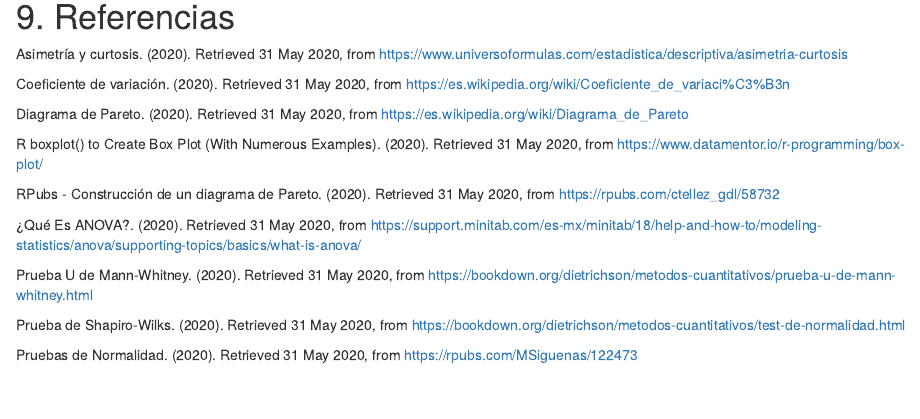
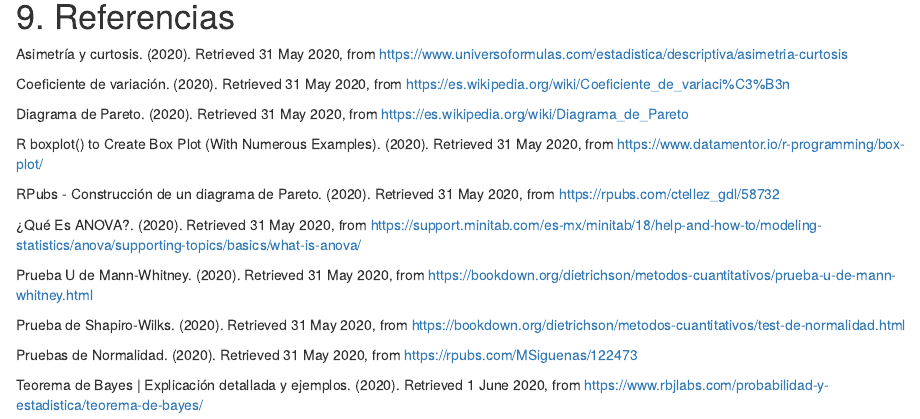
Before and after one commit to BpoomQ/manual-estadistica, an R Markdown document (manual_estadistica.Rmd): the page in a window 1100 px wide, from 15780 px down. Rendered offline with R 4.5, knitr and Pandoc, with nearby package versions; code that draws random numbers runs with fixed seeds of ours; some code elsewhere in the file could not run offline.

Commit message:
add bayes reference

```diff
--- a/manual_estadistica.Rmd
+++ b/manual_estadistica.Rmd
@@ -590,3 +590,5 @@ Prueba U de Mann-Whitney. (2020). Retrieved 31 May 2020, from  https://bookdown.
 Prueba de Shapiro-Wilks. (2020). Retrieved 31 May 2020, from https://bookdown.org/dietrichson/metodos-cuantitativos/test-de-normalidad.html
 
 Pruebas de Normalidad. (2020). Retrieved 31 May 2020, from https://rpubs.com/MSiguenas/122473
+
+Teorema de Bayes | Explicación detallada y ejemplos. (2020). Retrieved 1 June 2020, from https://www.rbjlabs.com/probabilidad-y-estadistica/teorema-de-bayes/
```
